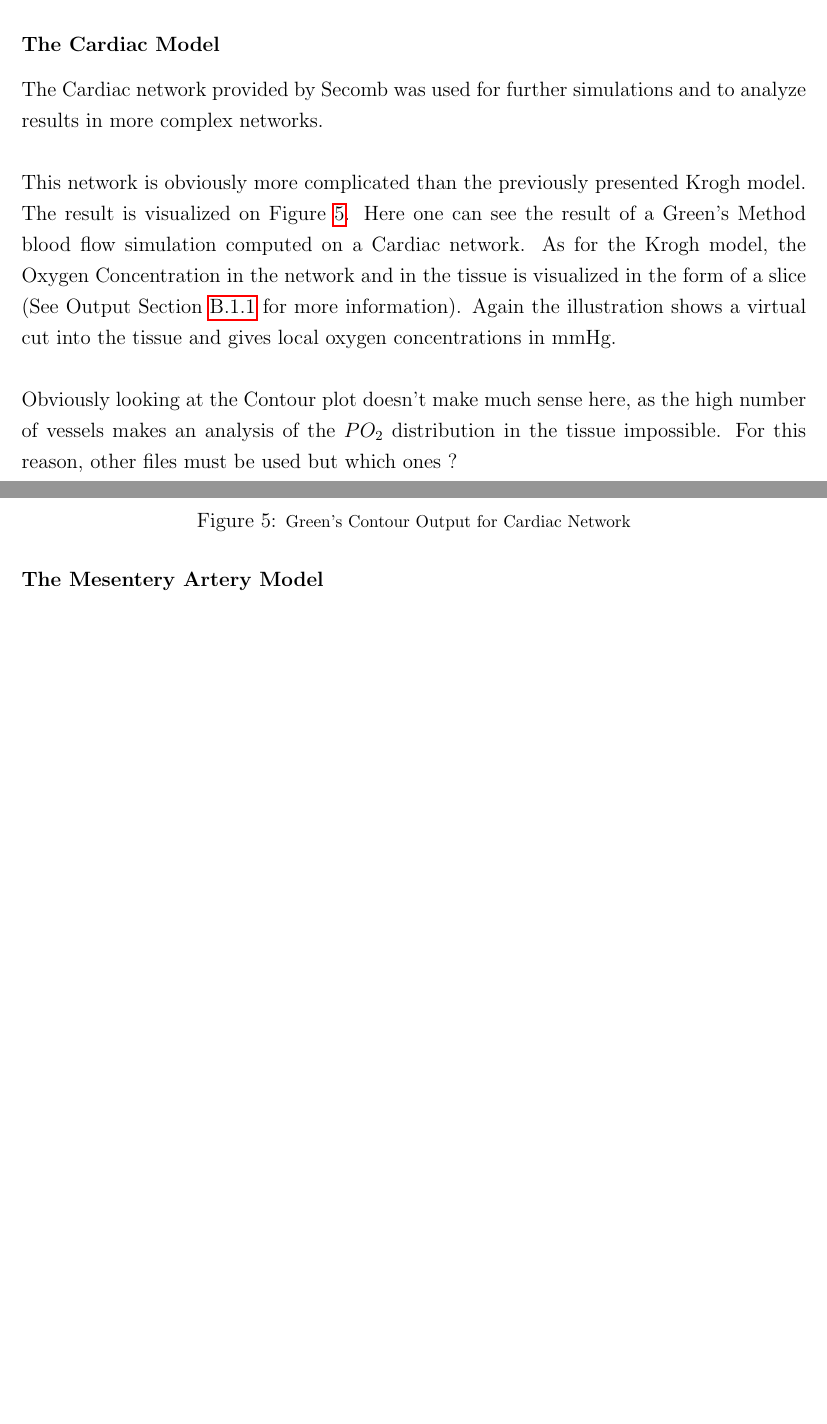
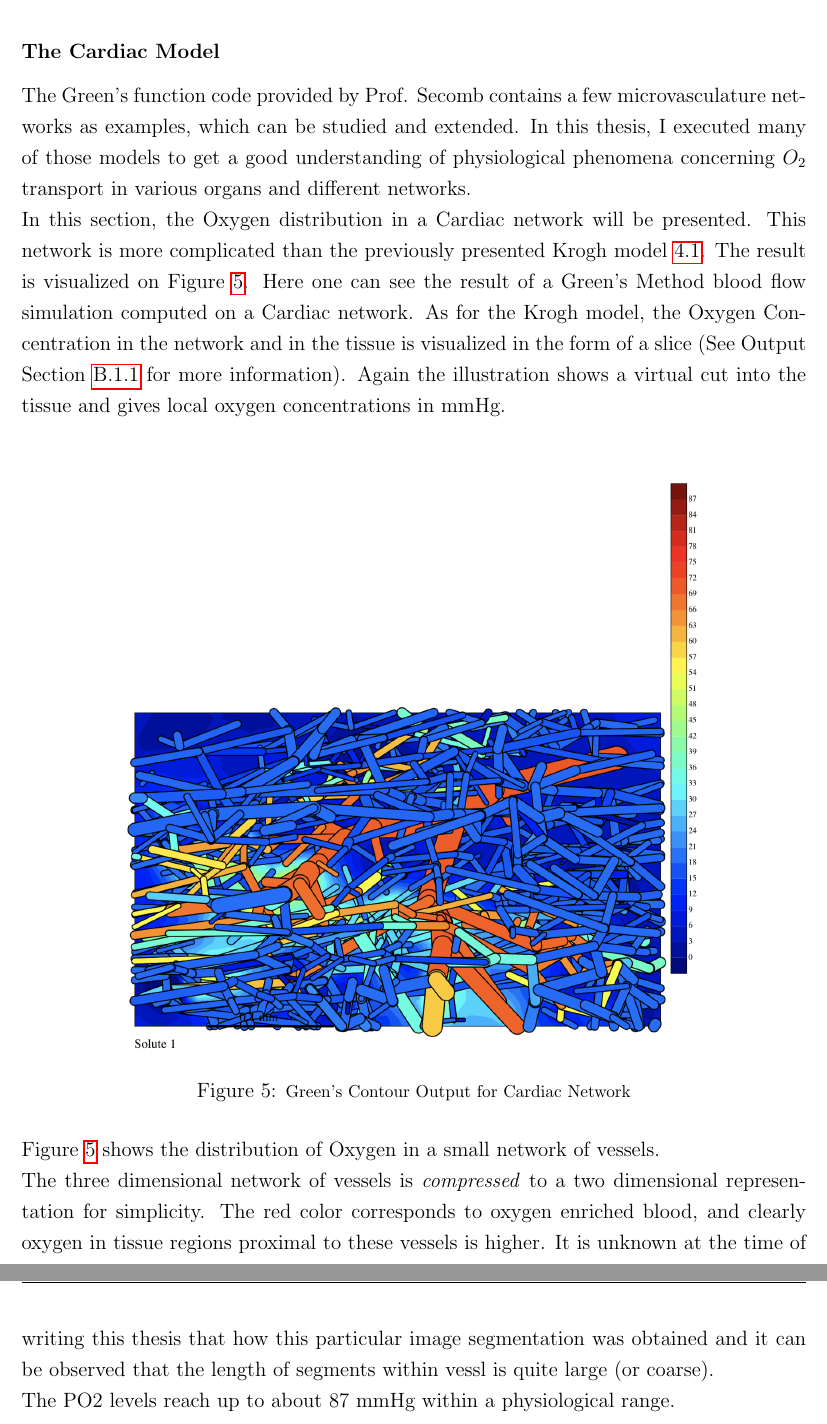
Before and after one commit to berknergiz/Bachelor-Thesis, a LaTeX document (article.tex, which reads GreatWork.tex): two parts of pages 19 and 20 of 40 before the commit and two parts of pages 20 and 21 of 42 after it, joined at a grey line, cut so that both start at the same text, the shorter picture padded with empty space. Compiled offline with pdfLaTeX.

Commit message:
Add files via upload

```diff
--- a/GreatWork.tex
+++ b/GreatWork.tex
@@ -417,17 +420,21 @@ One can very clearly see that the results produced are physically very realistic
 \newpage
 \subsubsection*{The Cardiac Model}
 %Explain relevance of this model and the produced results (many plots here)
+%The Cardiac network provided by Secomb was used for further simulations and to analyze results in more complex networks.\\
 
-The Cardiac network provided by Secomb was used for further simulations and to analyze results in more complex networks.\\
-%Where does this come from Kartik ?
-\\This network is obviously more complicated than the previously presented Krogh model. The result is visualized on Figure \ref{fig:Contour_Cardiac1}. Here one can see the result of a Green's Method blood flow simulation computed on a Cardiac network. As for the Krogh model, the Oxygen Concentration in the network and in the tissue is visualized in the form of a slice (See Output Section \ref{Outputs} for more information). Again the illustration shows a virtual cut into the tissue and gives local oxygen concentrations in mmHg.\\
+The Green's function code provided by Prof. Secomb contains a few microvasculature networks as examples, which can be studied and extended. In this thesis, I executed many of those models to get a good understanding of physiological phenomena concerning $O_2$ transport in various organs and different networks.
+\\In this section, the Oxygen distribution in a Cardiac network will be presented. This network is more complicated than the previously presented Krogh model \ref{Krogh}. The result is visualized on Figure~\ref{fig:Contour_Cardiac1}. Here one can see the result of a Green's Method blood flow simulation computed on a Cardiac network. As for the Krogh model, the Oxygen Concentration in the network and in the tissue is visualized in the form of a slice (See Output Section \ref{Outputs} for more information). Again the illustration shows a virtual cut into the tissue and gives local oxygen concentrations in mmHg.\\
 \begin{figure}[h]
 \centering
 \includegraphics[width=120mm]{Contour_Cardiac}
 \caption{\footnotesize Green's Contour Output for Cardiac Network}
 \label{fig:Contour_Cardiac1}
 \end{figure}
-\\Obviously looking at the Contour plot doesn't make much sense here, as the high number of vessels makes an analysis of the $PO_2$ distribution in the tissue impossible. For this reason, other files must be used but which ones ?
+\\Figure~\ref{fig:Contour_Cardiac1} shows the distribution of Oxygen in a small
+network of vessels.
+\\The three dimensional network of vessels is \emph{compressed} to a two
+dimensional representation for simplicity.  The red color corresponds to oxygen enriched blood, and clearly oxygen in tissue regions proximal to these vessels is higher. It is unknown at the time of writing this thesis that how this particular image segmentation was obtained and it can be observed that the length of segments within vessl is quite large (or coarse).
+\\The PO2 levels reach up to about $87$ mmHg within a physiological range.
 
 \newpage
 \subsubsection*{The Mesentery Artery Model}
```
Also changed, not shown: GreatWork.tex (20 more changed lines).
